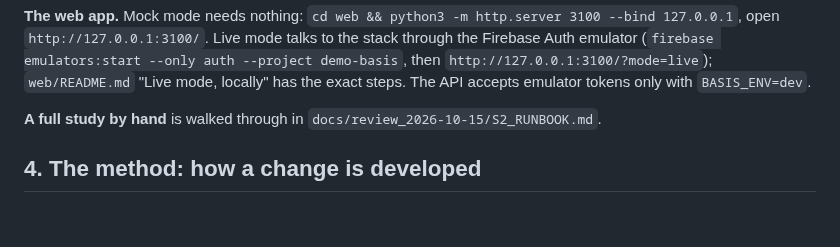
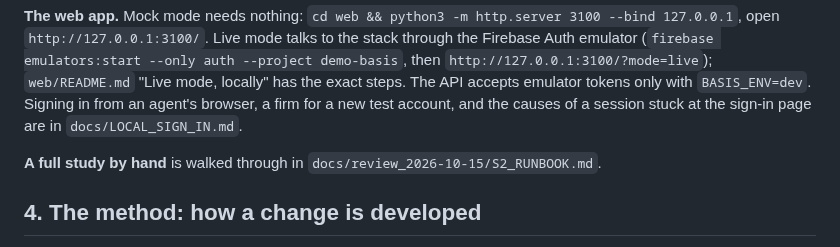
Before and after one commit to bryanrg22/Basis_Info, a Markdown page: docs/DEVELOPING.md, the part around the change. Rendered like a GitHub page; blank space fills up the shorter version.

```diff
--- a/docs/DEVELOPING.md
+++ b/docs/DEVELOPING.md
@@ -101,6 +101,8 @@ uv run --offline uvicorn basis.api.main:app --reload --port 8000
 Auth emulator (`firebase emulators:start --only auth --project demo-basis`, then
 `http://127.0.0.1:3100/?mode=live`); `web/README.md` "Live mode, locally" has the exact steps.
 The API accepts emulator tokens only with `BASIS_ENV=dev`.
+Signing in from an agent's browser, a firm for a new test account, and the causes of a
+session stuck at the sign-in page are in `docs/LOCAL_SIGN_IN.md`.
 
 **A full study by hand** is walked through in `docs/review_2026-10-15/S2_RUNBOOK.md`.
 
```
Also changed, not shown: AGENTS.md (+2 -0 lines), docs/LOCAL_SIGN_IN.md (added, +169 -0 lines).
